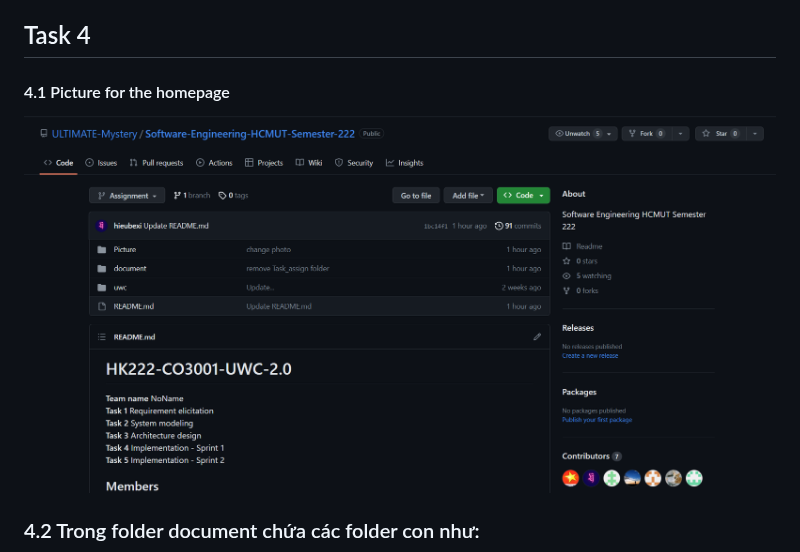
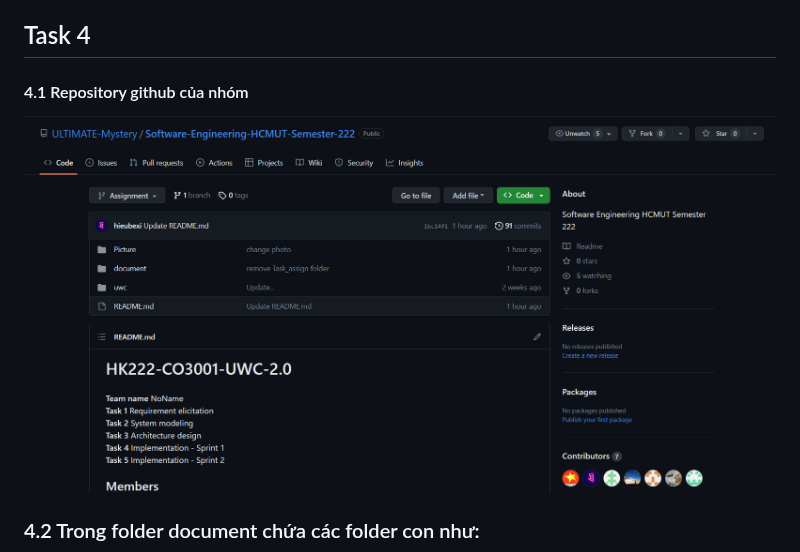
Before and after one commit to ULTIMATE-Mystery/Software-Engineering-HCMUT-Semester-222, a Markdown page: README.md, the part around one of its changes. GitHub-like rendering.

```diff
--- a/README.md
+++ b/README.md
@@ -565,5 +565,5 @@ Hệ thống gồm 3 Components chính: nhóm View, nhóm Controller, nhóm Mode
         *  Yêu cầu interface Update Task từ Assign Task Collector Controller, Assign Task Janitor Controller và Task Controller  trong nhóm Controller.
 
 ## Task 4
-#### 4.1 Picture for the homepage
+#### 4.1 Repository github của nhóm
 
```
Also changed, not shown: other parts of README.md (+1 -1 lines).
